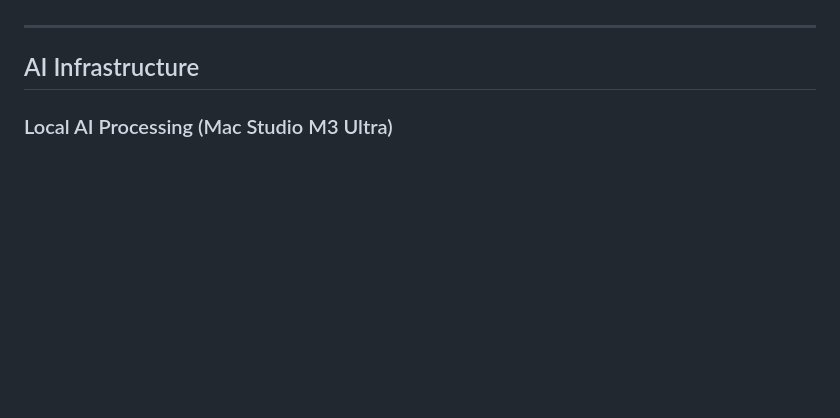
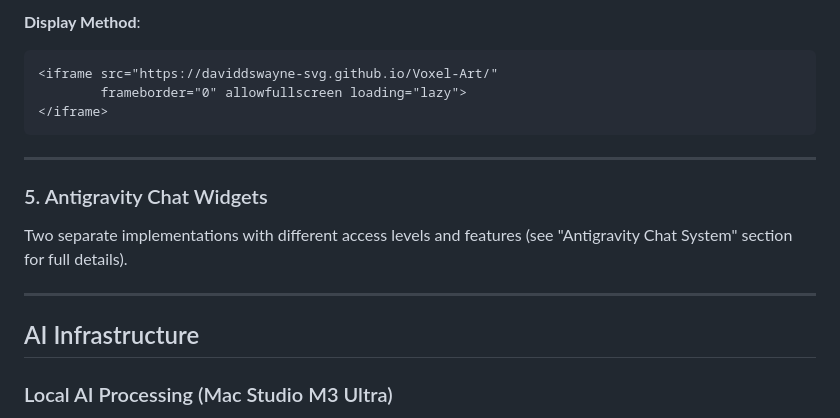
Before and after one commit to daviddswayne-svg/sterling-lab, a Markdown page: SITE_KNOWLEDGE.md, the part around the change printed below. Rendered like a GitHub page; blank space fills up the shorter version.

Commit message:
Add detailed component descriptions with code snippets

````diff
--- a/SITE_KNOWLEDGE.md
+++ b/SITE_KNOWLEDGE.md
@@ -44,3 +164,15 @@ Routes:
+**Display Method**:
+```html
+<iframe src="https://daviddswayne-svg.github.io/Voxel-Art/"
+        frameborder="0" allowfullscreen loading="lazy">
+</iframe>
+```
+
+---
+
+### 5. Antigravity Chat Widgets
+
+Two separate implementations with different access levels and features (see "Antigravity Chat System" section for full details).
 
 ---
 
````
Also changed, not shown: other parts of SITE_KNOWLEDGE.md (+150 -30 lines).
